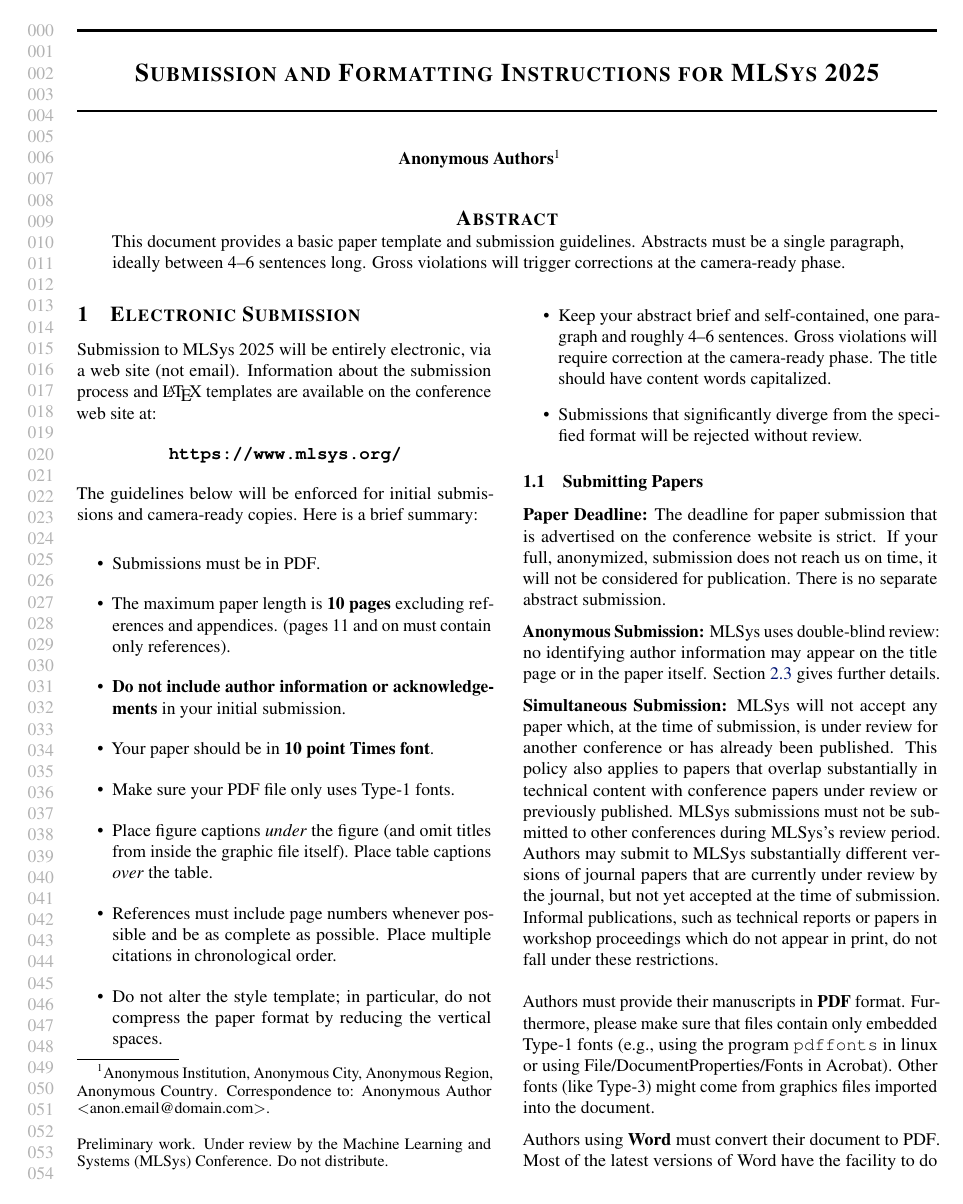
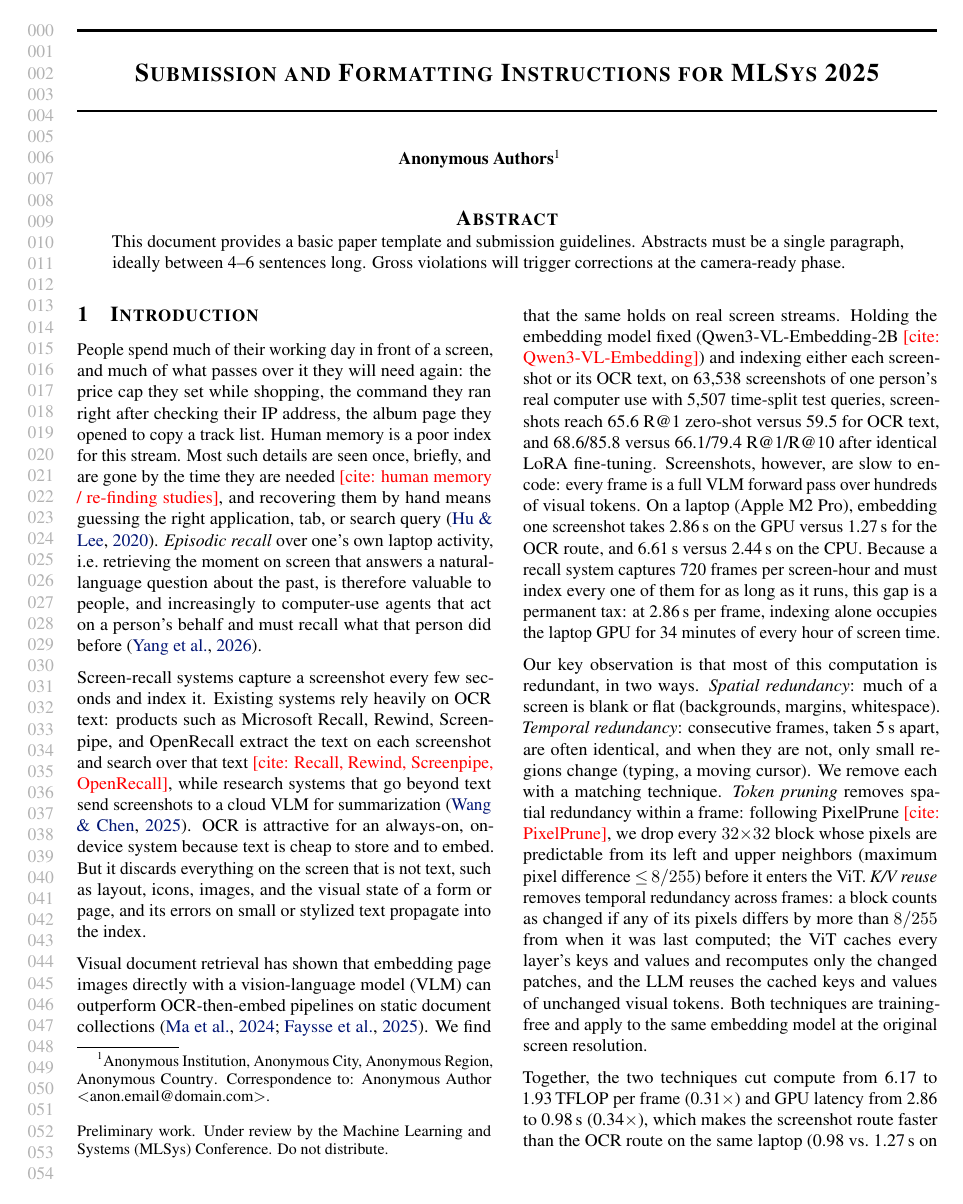
Before and after one commit to dayoon-ko/paper-mlsys-2027-screenshot, a LaTeX problem sheet (example_paper.tex, which reads sections/introduction.tex): page 1 of 5 before the commit and page 1 of 6 after it. Compiled offline with pdfLaTeX.

Commit message:
Add introduction following the 10/13 meeting paper storyline
Intro in sections/introduction.tex: episodic recall motivation -> OCR-based
systems -> screenshots beat OCR but are slow to encode -> token pruning and
K/V reuse for spatial/temporal redundancy -> larger pools and agentic tasks.
Numbers from the 10/13 meeting results table. Unverified citations and
pending results are marked with red \needcite/\todo macros.

Co-Authored-By: Claude Opus 5.5 <noreply@anthropic.com>

```diff
--- a/example_paper.tex
+++ b/example_paper.tex
@@ -7,6 +7,11 @@
 \usepackage{graphicx}
 \usepackage{subfigure}
 \usepackage{booktabs} % for professional tables
+\usepackage{xcolor}
+
+% Drafting macros: visible red markers for open items and missing citations.
+\newcommand{\todo}[1]{\textcolor{red}{[TODO: #1]}}
+\newcommand{\needcite}[1]{\textcolor{red}{[cite: #1]}}
 
 % hyperref makes hyperlinks in the resulting PDF.
 % If your build breaks (sometimes temporarily if a hyperlink spans a page)
--- /dev/null
+++ b/sections/introduction.tex
@@ -0,0 +1,73 @@
+% Introduction. Follows the "Paper Storyline" of the 10/13 meeting:
+%   (1) episodic recall over laptop activity is valuable (human memory vs. a vast digital stream)
+%   (2) existing systems rely heavily on OCR text
+%   (3) screenshots are significantly better than OCR text, but slow to encode
+%   (4) token pruning / K/V reuse remove spatial / temporal redundancy
+%   (5) this makes larger pools affordable (to be verified) and benefits agentic workflows
+% Numbers: 10/13 meeting results table (PSAI-A main setting, 63,538 frames x 5,507 test queries,
+% Qwen3-VL-Embedding-2B, Apple M2 Pro; GPU = MPS fp16, CPU latency from the same table).
+
+\section{Introduction}
+\label{sec:intro}
+
+People spend much of their working day in front of a screen, and much of
+what passes over it they will need again: the price cap they set while
+shopping, the command they ran right after checking their IP address, the
+album page they opened to copy a track list. Human memory is a poor index
+for this stream. Most such details are seen once, briefly, and are gone by
+the time they are needed~\needcite{human memory / re-finding studies}, and
+recovering them by hand means guessing the right application, tab, or search
+query~\cite{hu2020screentrack}. \emph{Episodic recall} over one's own laptop
+activity, i.e.\ retrieving the moment on screen that answers a natural-language
+question about the past, is therefore valuable to people, and increasingly to
+computer-use agents that act on a person's behalf and must recall what that
+person did before~\cite{yang2026personatrail}.
+
+Screen-recall systems capture a screenshot every few seconds and index it.
+Existing systems rely heavily on OCR text: products such as Microsoft Recall,
+Rewind, Screenpipe, and OpenRecall extract the text on each screenshot and
+search over that text~\needcite{Recall, Rewind, Screenpipe, OpenRecall}, while
+research systems that go beyond text send screenshots to a cloud VLM for
+summarization~\cite{wang2025mirix}. OCR is attractive for an always-on,
+on-device system because text is cheap to store and to embed. But it discards
+everything on the screen that is not text, such as layout, icons, images, and
+the visual state of a form or page, and its errors on small or stylized text
+propagate into the index.
+
+Visual document retrieval has shown that embedding page images directly with
+a vision-language model (VLM) can outperform OCR-then-embed pipelines on
+static document collections~\cite{ma2024dse,faysse2025colpali}. We find that
+the same holds on real screen streams. Holding the embedding model fixed
+(Qwen3-VL-Embedding-2B~\needcite{Qwen3-VL-Embedding}) and indexing either each
+screenshot or its OCR text, on 63,538 screenshots of one person's real
+computer use with 5,507 time-split test queries, screenshots reach 65.6 R@1
+zero-shot versus 59.5 for OCR text, and 68.6/85.8 versus 66.1/79.4 R@1/R@10
+after identical LoRA fine-tuning. Screenshots, however, are slow to encode:
+every frame is a full VLM forward pass over hundreds of visual tokens. On a
+laptop (Apple M2 Pro), embedding one screenshot takes 2.86\,s on the GPU
+versus 1.27\,s for the OCR route, and 6.61\,s versus 2.44\,s on the CPU.
+Because a recall system captures 720 frames per screen-hour and must index
+every one of them for as long as it runs, this gap is a permanent tax: at
+2.86\,s per frame, indexing alone occupies the laptop GPU for 34 minutes of
+every hour of screen time.
+
+Our key observation is that most of this computation is redundant, in two
+ways. \emph{Spatial redundancy}: much of a screen is blank or flat
+(backgrounds, margins, whitespace). \emph{Temporal redundancy}: consecutive
+frames, taken 5\,s apart, are often identical, and when they are not, only
+small regions change (typing, a moving cursor). We remove each with a
+matching technique. \emph{Token pruning} removes spatial redundancy within a
+frame: following PixelPrune~\needcite{PixelPrune}, we drop every
+$32{\times}32$ block whose pixels are predictable from its left and upper
+neighbors (maximum pixel difference ${\le}\,8/255$) before it enters the ViT.
+\emph{K/V reuse} removes temporal redundancy across frames: a block counts as
+changed if any of its pixels differs by more than $8/255$ from when it was
+last computed; the ViT caches every layer's keys and values and recomputes
+only the changed patches, and the LLM reuses the cached keys and values of
+unchanged visual tokens. Both techniques are training-free and apply to the
+same embedding model at the original screen resolution.
+
+Together, the two techniques cut compute from 6.17 to 1.93\,TFLOP per frame
+(0.31$\times$) and GPU latency from 2.86 to 0.98\,s (0.34$\times$), which
+makes the screenshot route faster than the OCR route on the same laptop
+(0.98 vs.\ 1.27\,s on the GPU, 1.50 vs.\ 2.44\,s on the CPU). The screenshot
```
Also changed, not shown: example_paper.bib (+45 -0 lines), example_paper.bbl, example_paper.pdf, example_paper.tex (2 more changed lines), sections/introduction.tex (43 more changed lines), 3 other files.
